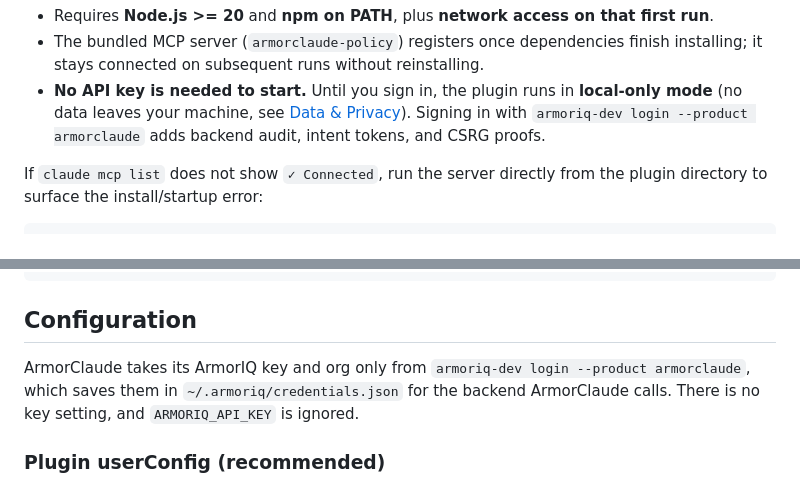
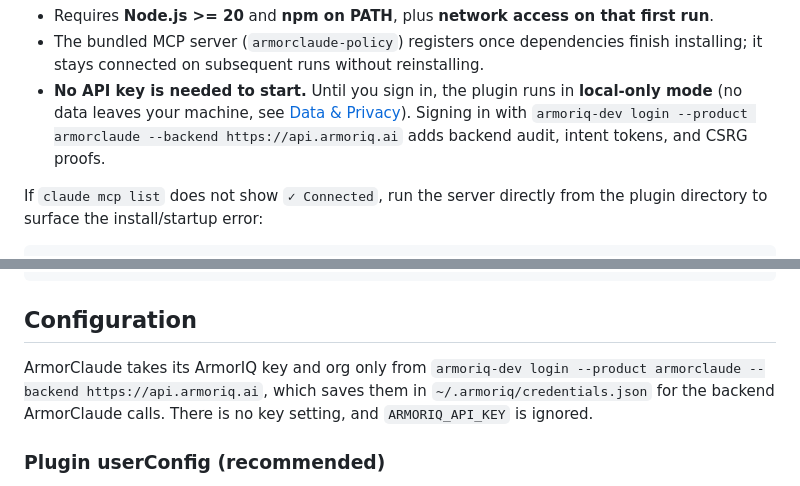
Before and after one commit to armoriq/armorClaude, a Markdown page: README.md, 2 parts joined by grey strips. GitHub-like rendering.

Commit message:
docs: pass the production backend to armoriq-dev login
The armoriq-dev CLI is built with staging as its default, so the bare login command in README and QUICKSTART saves a staging profile that the dev channel no longer reads.

```diff
--- a/README.md
+++ b/README.md
@@ -61,7 +61,7 @@ to stderr:
   it stays connected on subsequent runs without reinstalling.
 - **No API key is needed to start.** Until you sign in, the plugin runs in **local-only mode**
   (no data leaves your machine, see [Data & Privacy](#data--privacy)). Signing in with
-  `armoriq-dev login --product armorclaude` adds backend audit, intent tokens, and CSRG proofs.
+  `armoriq-dev login --product armorclaude --backend https://api.armoriq.ai` adds backend audit, intent tokens, and CSRG proofs.
 
 If `claude mcp list` does not show `✓ Connected`, run the server directly from the plugin
 directory to surface the install/startup error:
@@ -120,7 +120,7 @@ armorClaude/
 
 ## Configuration
 
-ArmorClaude takes its ArmorIQ key and org only from `armoriq-dev login --product armorclaude`,
+ArmorClaude takes its ArmorIQ key and org only from `armoriq-dev login --product armorclaude --backend https://api.armoriq.ai`,
 which saves them in `~/.armoriq/credentials.json` for the backend ArmorClaude calls. There is no
 key setting, and `ARMORIQ_API_KEY` is ignored.
 
```
Also changed, not shown: QUICKSTART.md (+1 -1 lines).
